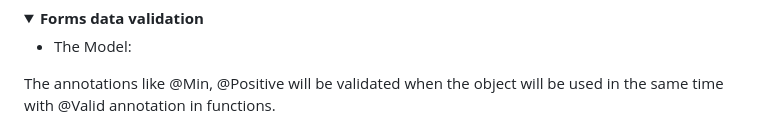
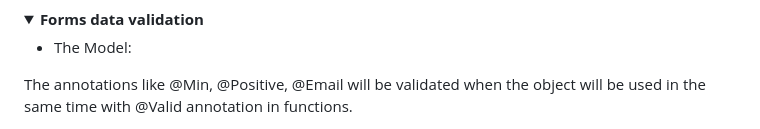
Before and after one commit to Talida-M/AWBD_Project, a Markdown page: README.md, the part around one of its changes. Drawn GitHub-style; folded sections open.

```diff
--- a/README.md
+++ b/README.md
@@ -102,6 +103,6 @@ Forms data validation
 
 - The Model:
 
-The annotations like  @Min, @Positive will be validated when the object will be used in the same time with @Valid annotation in functions.
+The annotations like  @Min, @Positive, @Email will be validated when the object will be used in the same time with @Valid annotation in functions.
 
 <img width="552" alt="Screenshot 2024-05-13 at 10 12 37" src="https://github.com/Talida-M/AWBD_Project/assets/141910803/2f0cee05-cae0-4978-9762-4117825c8754">
```
Also changed, not shown: other parts of README.md (+4 -0 lines).
